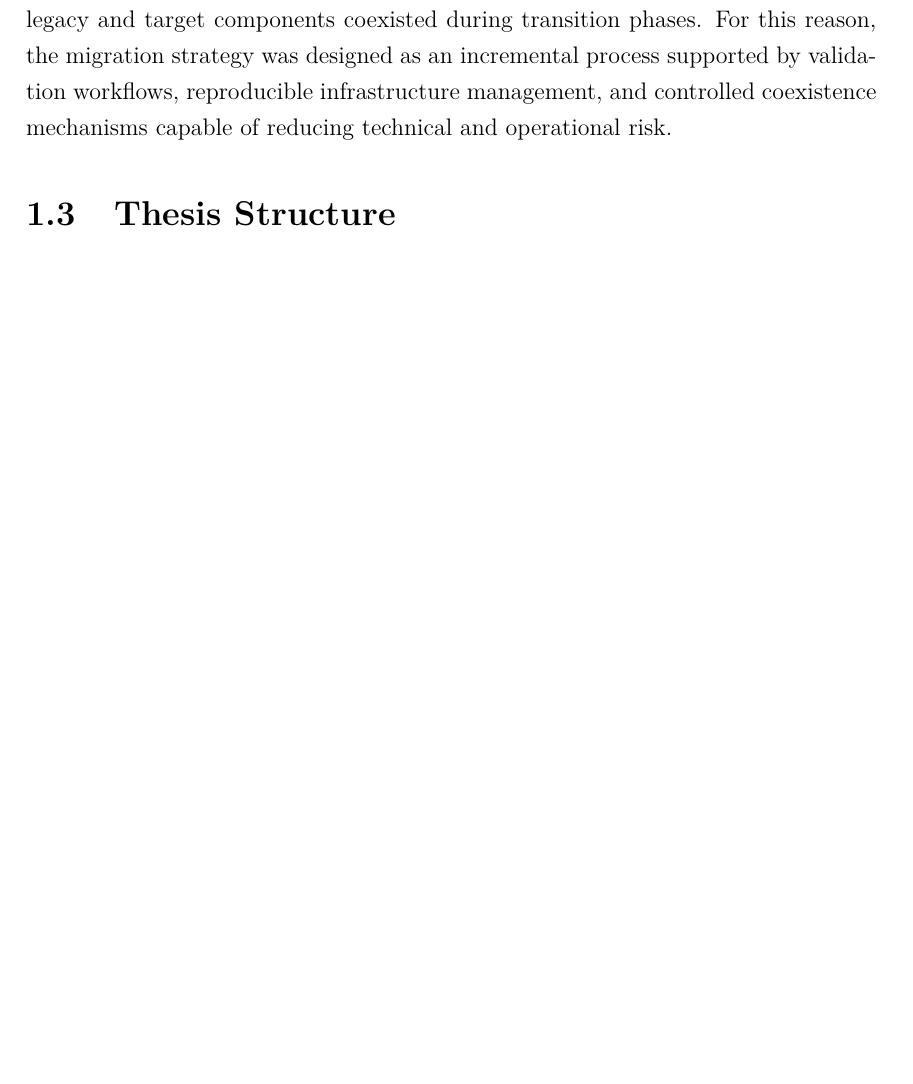
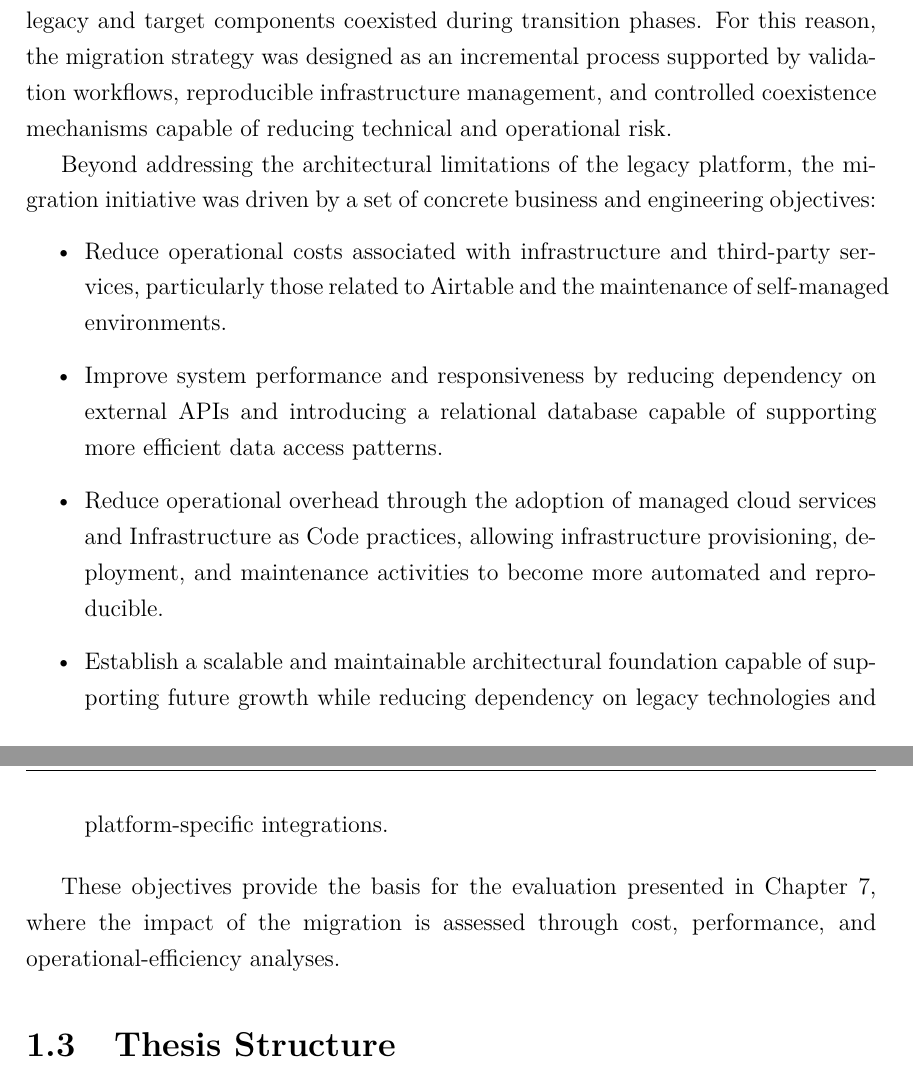
Before and after one commit to GiovanniRusso2002/tesi-polito, a LaTeX thesis (main.tex, which reads capitoli/capitolo1.tex): part of page 13 of 61 before the commit and two parts of pages 13 and 14 of 61 after it, the two joined at a grey line, cut so that both start at the same text, the shorter picture padded with empty space. The pictures show the PDF file main.pdf that the author committed with the source.

Commit message:
Update Chapter 1 to reflect changes in Outsight Cloud migration architecture and objectives
- Revised the description of the legacy platform's infrastructure from Docker Compose to a virtual-machine-based architecture for accuracy.
- Enhanced the discussion on the limitations of the legacy system and the motivations behind the migration, including specific business and engineering objectives.
- Added a new section outlining the goals of the migration initiative, emphasizing cost reduction, performance improvement, and operational efficiency.

```diff
--- a/capitoli/capitolo1.tex
+++ b/capitoli/capitolo1.tex
@@ -23,6 +23,21 @@ Although the original platform architecture supported fast development and itera
 To address these limitations, the company initiated a cloudification process aimed at redesigning the platform architecture and migrating services to AWS. The migration therefore involved not only replacing selected platform dependencies, but also transitioning from the legacy infrastructure to a cloud-native architecture built around AWS managed services, automated provisioning, and containerized workloads. The migration objective extended beyond simple workload relocation and required a broader architectural transformation involving redesign of the infrastructure, adoption of Infrastructure as Code practices, migration from Airtable to PostgreSQL, introduction of managed cloud services, and modernization of deployment and operational workflows.
 
 A central challenge of the migration was preserving service continuity while legacy and target components coexisted during transition phases. For this reason, the migration strategy was designed as an incremental process supported by validation workflows, reproducible infrastructure management, and controlled coexistence mechanisms capable of reducing technical and operational risk.
+
+Beyond addressing the architectural limitations of the legacy platform, the migration initiative was driven by a set of concrete business and engineering objectives:
+
+\begin{itemize}
+    \item Reduce operational costs associated with infrastructure and third-party services, particularly those related to Airtable and the maintenance of self-managed environments.
+
+    \item Improve system performance and responsiveness by reducing dependency on external APIs and introducing a relational database capable of supporting more efficient data access patterns.
+
+    \item Reduce operational overhead through the adoption of managed cloud services and Infrastructure as Code practices, allowing infrastructure provisioning, deployment, and maintenance activities to become more automated and reproducible.
+
+    \item Establish a scalable and maintainable architectural foundation capable of supporting future growth while reducing dependency on legacy technologies and platform-specific integrations.
+\end{itemize}
+
+These objectives provide the basis for the evaluation presented in Chapter~7, where the impact of the migration is assessed through cost, performance, and operational-efficiency analyses.
+
 
 \section{Thesis Structure}
 This thesis is organized as follows:
```
Also changed, not shown: main.pdf, capitoli/capitolo1.tex (6 more changed lines).
